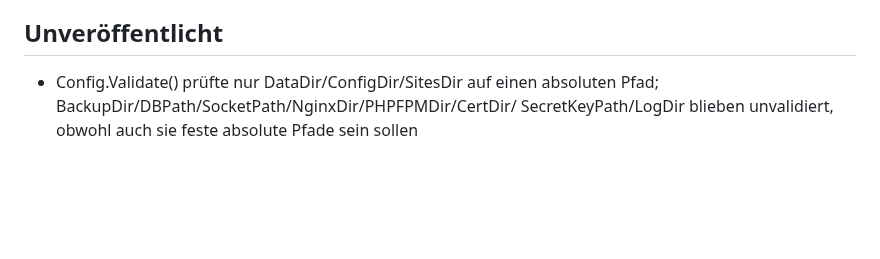
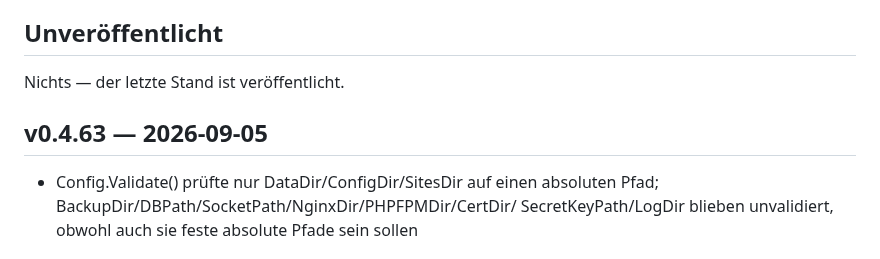
Before and after one commit to marion909/VoltPanel, a Markdown page: CHANGELOG.md, the part around the change. GitHub-like rendering; blank space fills up the shorter version.

Commit message:
CHANGELOG.md: v0.4.63

```diff
--- a/CHANGELOG.md
+++ b/CHANGELOG.md
@@ -12,6 +12,10 @@ solange die 0 vorne steht mit der üblichen Einschränkung: bis zur 1.0 kann auc
 eine Nebenversion etwas verlangen. Was das betrifft, steht unter „Achtung".
 
 ## Unveröffentlicht
+
+Nichts — der letzte Stand ist veröffentlicht.
+
+## v0.4.63 — 2026-09-05
 
 - Config.Validate() prüfte nur DataDir/ConfigDir/SitesDir auf einen
   absoluten Pfad; BackupDir/DBPath/SocketPath/NginxDir/PHPFPMDir/CertDir/
```
